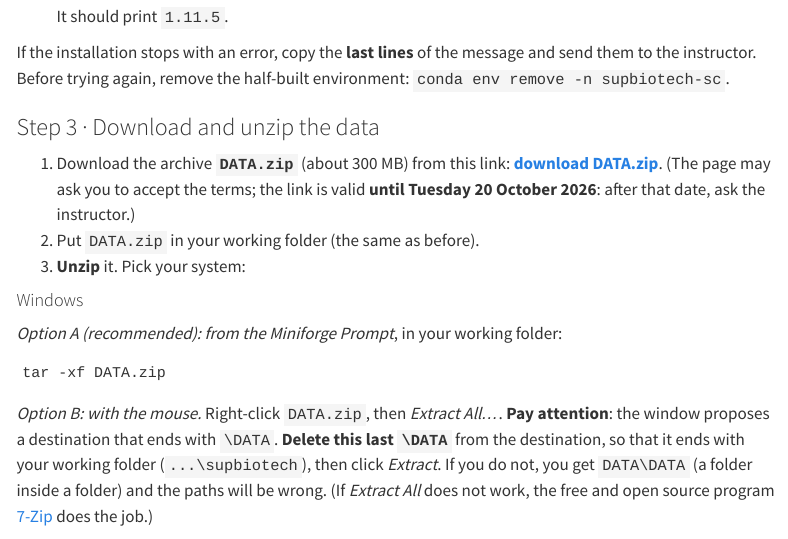
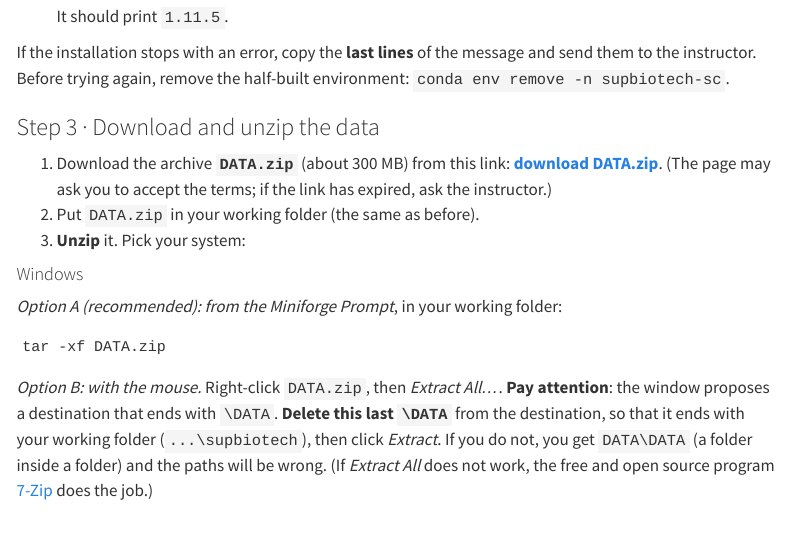
Before and after one commit to sarnatas/skinwound, a Quarto document (supbiotech-m2/index.qmd): the page in a window 1100 px wide, from 4070 px down. Rendered offline with R 4.5, knitr and Pandoc in place of Quarto, with nearby package versions; menus at the side of the page are left out.

Commit message:
Update DATA.zip download link

```diff
--- a/supbiotech-m2/index.qmd
+++ b/supbiotech-m2/index.qmd
@@ -157,7 +157,7 @@ If the installation stops with an error, copy the **last lines** of the message
 
 ### Step 3 · Download and unzip the data
 
-1. Download the archive **`DATA.zip`** (about 300 MB) from this link: [**download DATA.zip**](https://filesender.renater.fr/?s=download&token=0623510d-08a4-4fe4-a59f-491a384215a1). (The page may ask you to accept the terms; the link is valid **until Tuesday 20 October 2026**: after that date, ask the instructor.)
+1. Download the archive **`DATA.zip`** (about 300 MB) from this link: [**download DATA.zip**](https://filesender.renater.fr/?s=download&token=de1f91ed-a5ce-4259-845c-6ba15efbc471). (The page may ask you to accept the terms; if the link has expired, ask the instructor.)
 2. Put `DATA.zip` in your working folder (the same as before).
 3. **Unzip** it. Pick your system:
 
```
